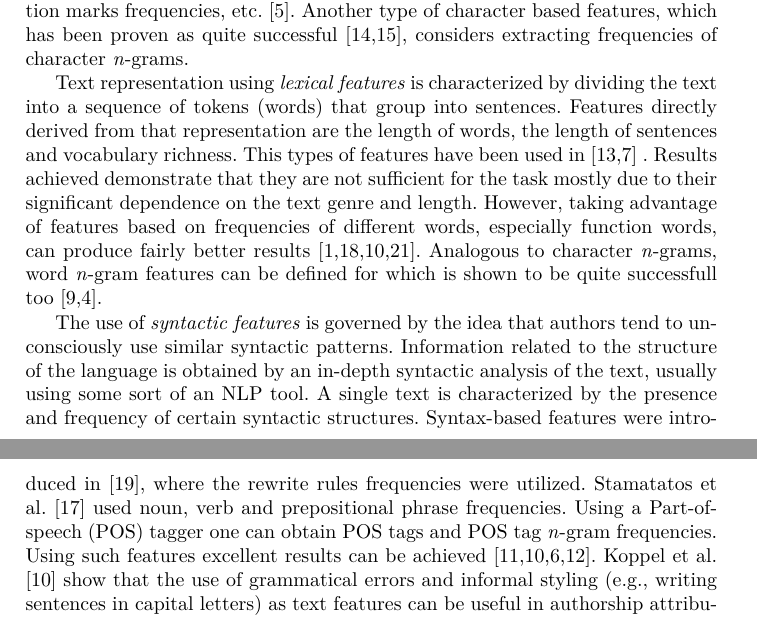
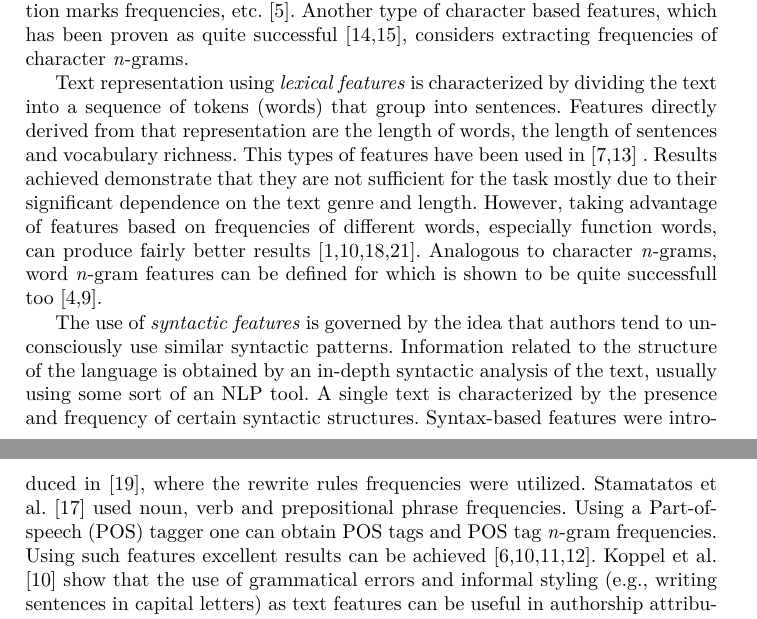
Before and after one commit to ivan444/hr-author-atribution, a LaTeX thesis (clanak/clanak.tex): two parts of pages 2 and 3 of 10, joined at a grey line, cut so that both start at the same text. Compiled offline with pdfLaTeX.

Commit message:
- Sortiranje citata.

```diff
--- a/clanak/clanak.tex
+++ b/clanak/clanak.tex
@@ -99,15 +99,15 @@ Text representation using \emph{lexical features} is characterized by dividing
 the text into a sequence of tokens (words) that group into sentences. Features
 directly derived from that representation are the length of words, the
 length of sentences and vocabulary richness. This types of features have been used in
-\cite{mendenhall1887,holmes1994authorship} . Results achieved demonstrate that
+\cite{holmes1994authorship,mendenhall1887} . Results achieved demonstrate that
 they are not sufficient for the task mostly due to their
 significant dependence on the text genre and length. However, taking advantage of
 features based on frequencies of different words, especially function words,
 can produce fairly better results
-\cite{argamon2005measuring,uzuner2005comparative,koppel2003exploiting,zhao2005effective}.
+\cite{argamon2005measuring,koppel2003exploiting,uzuner2005comparative,zhao2005effective}.
 Analogous to character \emph{n}-grams, word \emph{n}-gram features
 can be defined for which is shown to be quite successfull too
-\cite{keselj2003n,coyotl2006authorship}.
+\cite{coyotl2006authorship,keselj2003n}.
 
 The use of \emph{syntactic features} is governed by the idea that authors tend to
 unconsciously use similar syntactic patterns. Information related to the
@@ -119,7 +119,7 @@ were utilized. Stamatatos et al.\ \cite{stamatatos2001computer} used noun, verb
 and prepositional phrase frequencies. Using a Part-of-speech (POS) tagger one can
 obtain POS tags and POS tag \emph{n}-gram frequencies. Using such features
 excellent results can be achieved
-\cite{kukushkina2001using,koppel2003exploiting,diederich2003authorship,luyckx2005shallow}.
+\cite{diederich2003authorship,koppel2003exploiting,kukushkina2001using,luyckx2005shallow}.
 Koppel et al.\ \cite{koppel2003exploiting} show that the use of grammatical
 errors and informal styling (e.g., writing sentences in capital letters) as text features
 can be useful in authorship attribution.
```
Also changed, not shown: clanak/clanak.tex (2 more changed lines).
